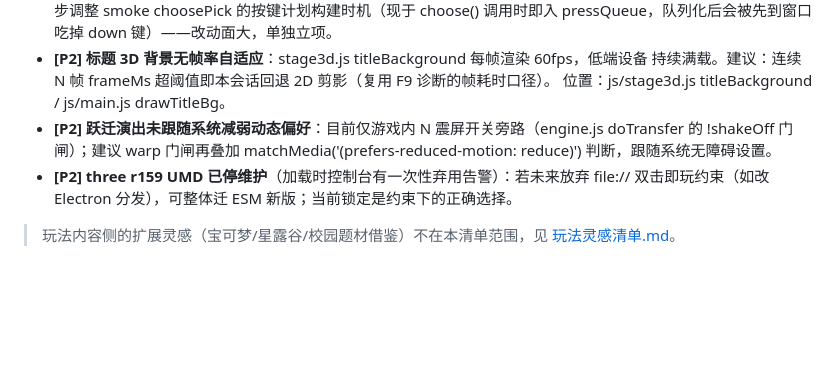
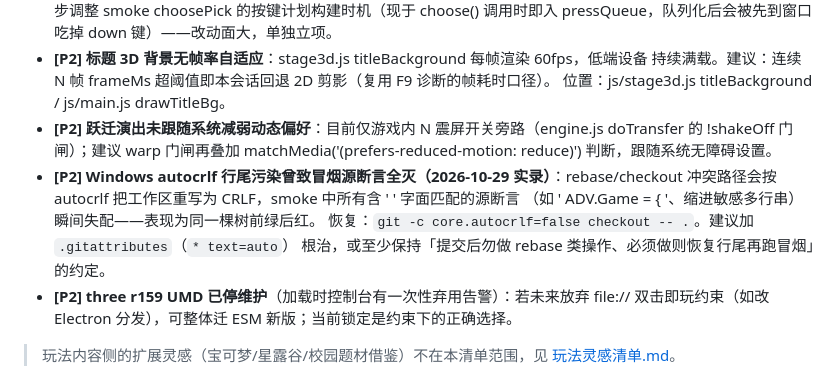
Before and after one commit to kircheisa/campus_game, a Markdown page: docs/体验优化清单.md, the part around the change. Drawn GitHub-style; blank space fills up the shorter version.

Commit message:
清单立案：Windows autocrlf 行尾污染曾致冒烟源断言假红（rebase 冲突路径重写工作区为 CRLF，含 \n 字面匹配的源断言全灭；恢复命令 git -c core.autocrlf=false checkout -- .，建议 .gitattributes 根治）

```diff
--- a/docs/体验优化清单.md
+++ b/docs/体验优化清单.md
@@ -698,6 +698,14 @@
 - **[P2] 跃迁演出未跟随系统减弱动态偏好**：目前仅游戏内 N 震屏开关旁路（engine.js
   doTransfer 的 !shakeOff 门闸）；建议 warp 门闸再叠加 matchMedia('(prefers-reduced-motion:
   reduce)') 判断，跟随系统无障碍设置。
+- **[P2] Windows autocrlf 行尾污染曾致冒烟源断言全灭（2026-10-29 实录）**：rebase/checkout
+  冲突路径会按 autocrlf 把工作区重写为 CRLF，smoke 中所有含 '
+' 字面匹配的源断言
+  （如 '
+ADV.Game = {
+'、缩进敏感多行串）瞬间失配——表现为同一棵树前绿后红。
+  恢复：`git -c core.autocrlf=false checkout -- .`。建议加 `.gitattributes`（`* text=auto`）
+  根治，或至少保持「提交后勿做 rebase 类操作、必须做则恢复行尾再跑冒烟」的约定。
 - **[P2] three r159 UMD 已停维护**（加载时控制台有一次性弃用告警）：若未来放弃 file://
   双击即玩约束（如改 Electron 分发），可整体迁 ESM 新版；当前锁定是约束下的正确选择。
 
```
